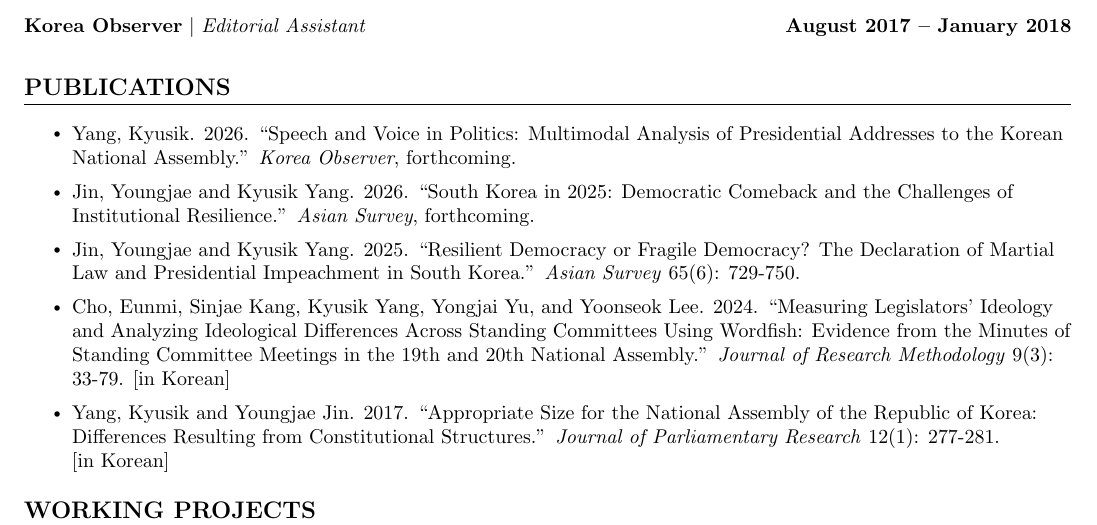
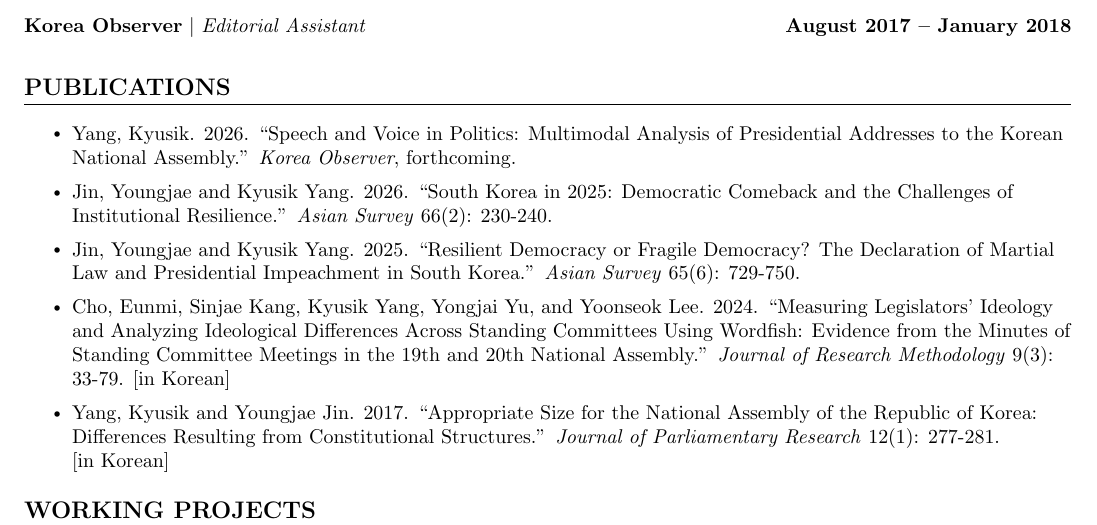
Before and after one commit to kyusik-yang/cv, a LaTeX CV (cv-kyusik-yang.tex): part of page 1 of 3, cut so that both start at the same text. Compiled offline with pdfLaTeX.

Commit message:
Update Jin & Yang 2026 Asian Survey citation to 66(2): 230-240
Co-Authored-By: Claude Opus 4.7 (1M context) <noreply@anthropic.com>

```diff
--- a/cv-kyusik-yang.tex
+++ b/cv-kyusik-yang.tex
@@ -187,7 +187,7 @@ Political Institutions, Executive Politics, American Politics, Korean Politics,
         \vspace{-25pt}
           \resumeItemListStart
             \resumeItem{Yang, Kyusik. 2026. ``Speech and Voice in Politics: Multimodal Analysis of Presidential Addresses to the Korean National Assembly.'' \emph{Korea Observer}, forthcoming.}\\[0.7em]
-            \resumeItem{Jin, Youngjae and Kyusik Yang. 2026. ``South Korea in 2025: Democratic Comeback and the Challenges of Institutional Resilience.'' \emph{Asian Survey}, forthcoming.}\\[0.7em]
+            \resumeItem{Jin, Youngjae and Kyusik Yang. 2026. ``South Korea in 2025: Democratic Comeback and the Challenges of Institutional Resilience.'' \emph{Asian Survey} 66(2): 230-240.}\\[0.7em]
             \resumeItem{Jin, Youngjae and Kyusik Yang. 2025. ``Resilient Democracy or Fragile Democracy? The Declaration of Martial Law and Presidential Impeachment in South Korea.'' \emph{Asian Survey} 65(6): 729-750.}\\[0.7em]
             \resumeItem{Cho, Eunmi, Sinjae Kang, Kyusik Yang, Yongjai Yu, and Yoonseok Lee. 2024. ``Measuring Legislators' Ideology and Analyzing Ideological Differences Across Standing Committees Using Wordfish: Evidence from the Minutes of Standing Committee Meetings in the 19th and 20th National Assembly.'' \emph{Journal of Research Methodology} 9(3): 33-79. [in Korean]}\\[0.7em]
             \resumeItem{Yang, Kyusik and Youngjae Jin. 2017. ``Appropriate Size for the National Assembly of the Republic of Korea: Differences Resulting from Constitutional Structures.'' \emph{Journal of Parliamentary Research} 12(1): 277-281. \hspace{40pt} [in Korean]}
```
